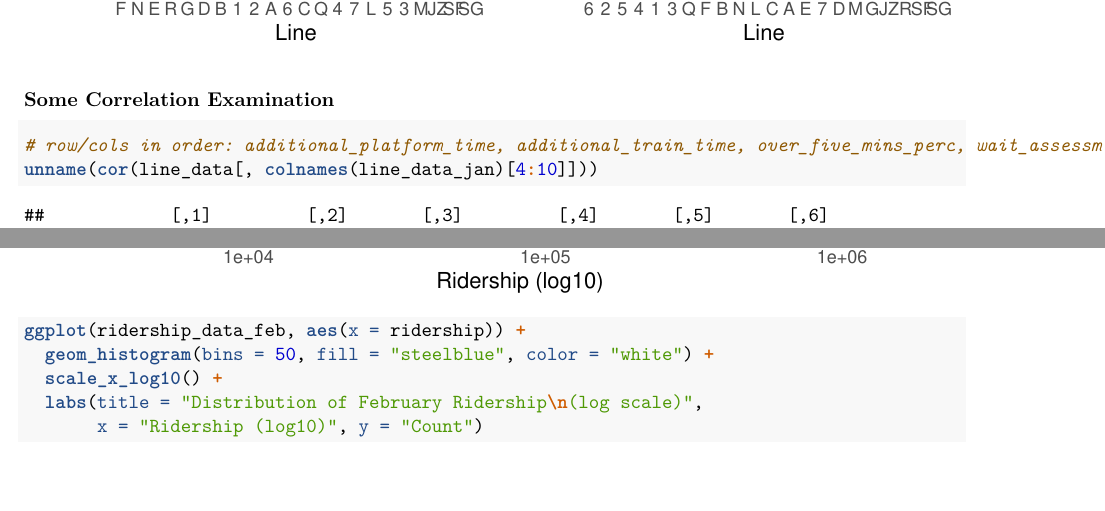
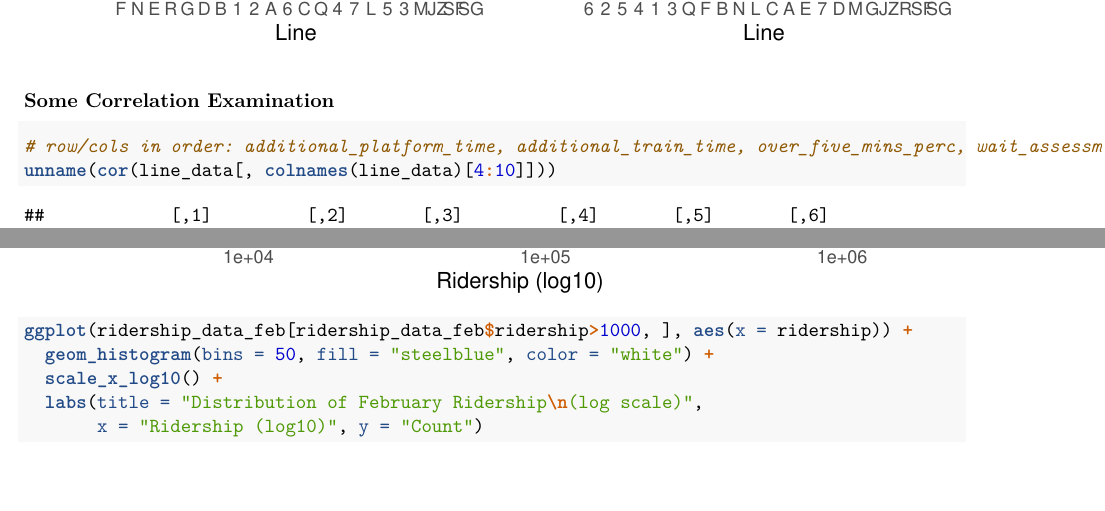
Before and after one commit to drew2ch/MTA-NYCSubway-Project, an R Markdown document (exploratory-da/EDA_Apr22.Rmd): two parts of pages 6 and 12 of 19 before the commit and two parts of pages 6 and 13 of 20 after it, joined at a grey line, cut so that both start at the same text. Rendered offline with R 4.5, knitr and Pandoc, then LaTeX, with nearby package versions; some code elsewhere in the file could not run offline.

Commit message:
several edits

````diff
--- a/exploratory-da/EDA_Apr22.Rmd
+++ b/exploratory-da/EDA_Apr22.Rmd
@@ -132,4 +132,4 @@ grid.arrange(plot1, plot2, plot3, plot4, nrow = 2, ncol = 2)
 
 ```{r}
 # row/cols in order: additional_platform_time, additional_train_time, over_five_mins_perc, wait_assessment, service_delivered, terminal_on_time_performance, percent_late
-unname(cor(line_data[, colnames(line_data_jan)[4:10]]))
+unname(cor(line_data[, colnames(line_data)[4:10]]))
@@ -234,7 +235,7 @@ ggplot(ridership_data_jan, aes(x = ridership)) +
   scale_x_log10() +
   labs(title = "Distribution of January Ridership\n(log scale)",
        x = "Ridership (log10)", y = "Count")
-ggplot(ridership_data_feb, aes(x = ridership)) +
+ggplot(ridership_data_feb[ridership_data_feb$ridership>1000, ], aes(x = ridership)) +
   geom_histogram(bins = 50, fill = "steelblue", color = "white") +
   scale_x_log10() +
   labs(title = "Distribution of February Ridership\n(log scale)",
````
Also changed, not shown: exploratory-da/EDA_Apr22.Rmd (1 more changed lines), 4 other files.
